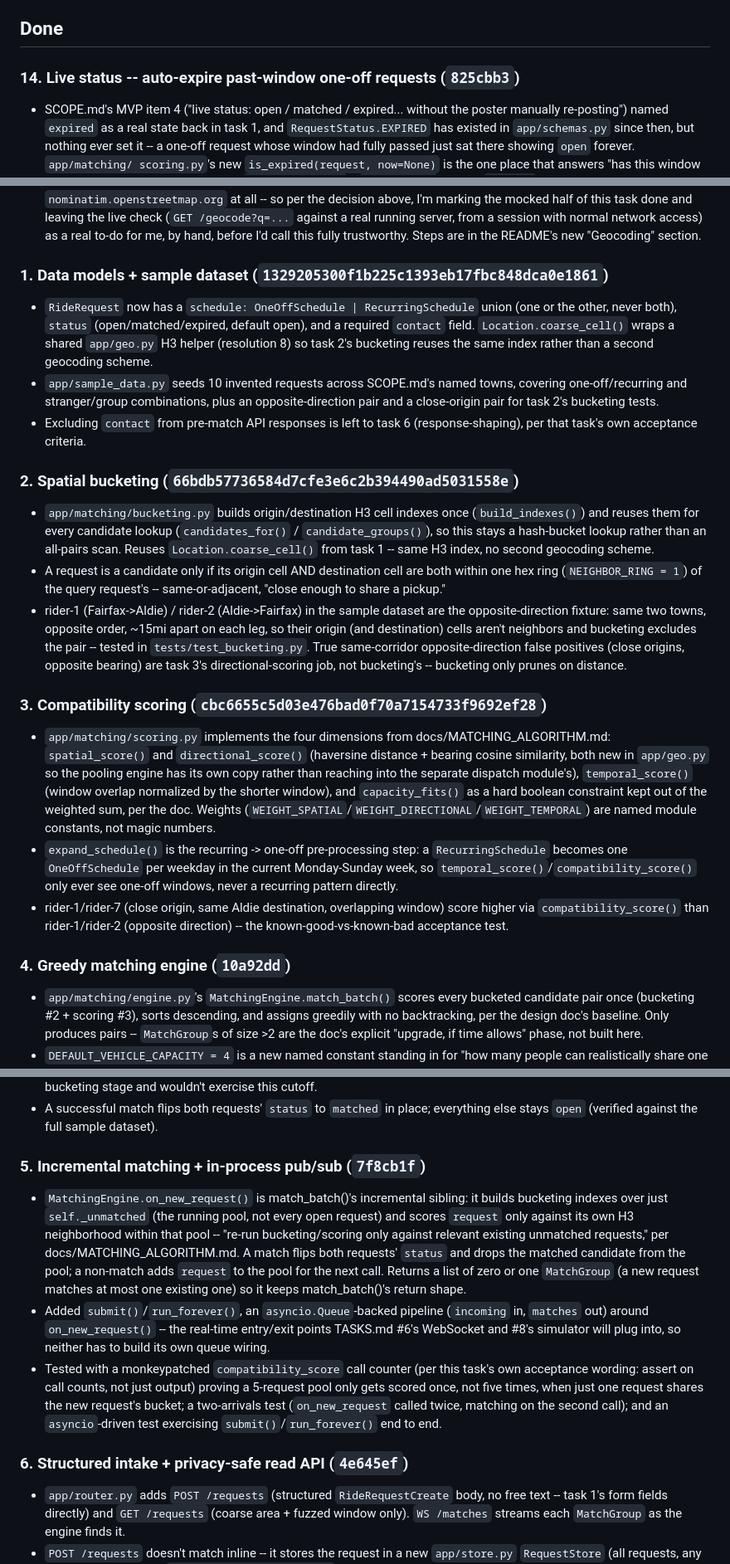
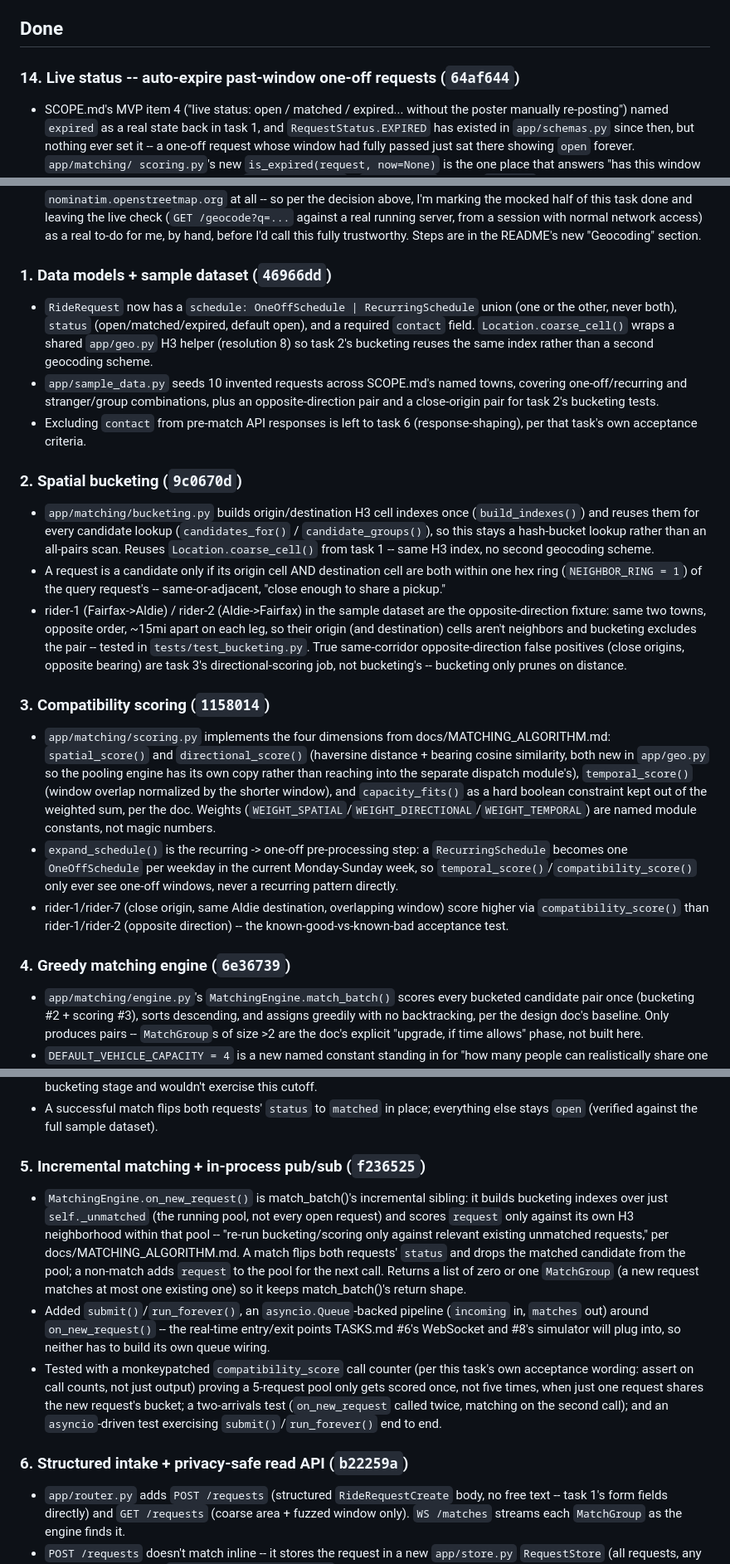
Before and after one commit to praneethnaidu1910-cmd/Fairfax_RideSharing, a Markdown page: TASKS.md, 3 parts joined by grey strips. Shown at 83% size. GitHub-like rendering.

```diff
--- a/TASKS.md
+++ b/TASKS.md
@@ -50,7 +50,7 @@ that works" to "something a real person can actually open and use."
 
 ## Done
 
-### 14. Live status -- auto-expire past-window one-off requests (`825cbb3`)
+### 14. Live status -- auto-expire past-window one-off requests (`64af644`)
 - SCOPE.md's MVP item 4 ("live status: open / matched / expired... without
   the poster manually re-posting") named `expired` as a real state back in
   task 1, and `RequestStatus.EXPIRED` has existed in `app/schemas.py` since
@@ -209,7 +209,7 @@ that works" to "something a real person can actually open and use."
   call this fully trustworthy. Steps are in the README's new "Geocoding"
   section.
 
-### 1. Data models + sample dataset (`1329205300f1b225c1393eb17fbc848dca0e1861`)
+### 1. Data models + sample dataset (`46966dd`)
 - `RideRequest` now has a `schedule: OneOffSchedule | RecurringSchedule`
   union (one or the other, never both), `status` (open/matched/expired,
   default open), and a required `contact` field. `Location.coarse_cell()`
@@ -222,7 +222,7 @@ that works" to "something a real person can actually open and use."
 - Excluding `contact` from pre-match API responses is left to task 6
   (response-shaping), per that task's own acceptance criteria.
 
-### 2. Spatial bucketing (`66bdb57736584d7cfe3e6c2b394490ad5031558e`)
+### 2. Spatial bucketing (`9c0670d`)
 - `app/matching/bucketing.py` builds origin/destination H3 cell indexes
   once (`build_indexes()`) and reuses them for every candidate lookup
   (`candidates_for()` / `candidate_groups()`), so this stays a
@@ -241,7 +241,7 @@ that works" to "something a real person can actually open and use."
   directional-scoring job, not bucketing's -- bucketing only prunes on
   distance.
 
-### 3. Compatibility scoring (`cbc6655c5d03e476bad0f70a7154733f9692ef28`)
+### 3. Compatibility scoring (`1158014`)
 - `app/matching/scoring.py` implements the four dimensions from
   docs/MATCHING_ALGORITHM.md: `spatial_score()` and `directional_score()`
   (haversine distance + bearing cosine similarity, both new in
@@ -259,7 +259,7 @@ that works" to "something a real person can actually open and use."
   window) score higher via `compatibility_score()` than rider-1/rider-2
   (opposite direction) -- the known-good-vs-known-bad acceptance test.
 
-### 4. Greedy matching engine (`10a92dd`)
+### 4. Greedy matching engine (`6e36739`)
 - `app/matching/engine.py`'s `MatchingEngine.match_batch()` scores every
   bucketed candidate pair once (bucketing #2 + scoring #3), sorts
   descending, and assigns greedily with no backtracking, per the design
@@ -282,7 +282,7 @@ that works" to "something a real person can actually open and use."
 - A successful match flips both requests' `status` to `matched` in place;
   everything else stays `open` (verified against the full sample dataset).
 
-### 5. Incremental matching + in-process pub/sub (`7f8cb1f`)
+### 5. Incremental matching + in-process pub/sub (`f236525`)
 - `MatchingEngine.on_new_request()` is match_batch()'s incremental sibling:
   it builds bucketing indexes over just `self._unmatched` (the running
   pool, not every open request) and scores `request` only against its own
@@ -304,7 +304,7 @@ that works" to "something a real person can actually open and use."
   (`on_new_request` called twice, matching on the second call); and an
   `asyncio`-driven test exercising `submit()`/`run_forever()` end to end.
 
-### 6. Structured intake + privacy-safe read API (`4e645ef`)
+### 6. Structured intake + privacy-safe read API (`b22259a`)
 - `app/router.py` adds `POST /requests` (structured `RideRequestCreate`
   body, no free text -- task 1's form fields directly) and `GET /requests`
   (coarse area + fuzzed window only). `WS /matches` streams each
```
Also changed, not shown: other parts of TASKS.md (+6 -6 lines).
